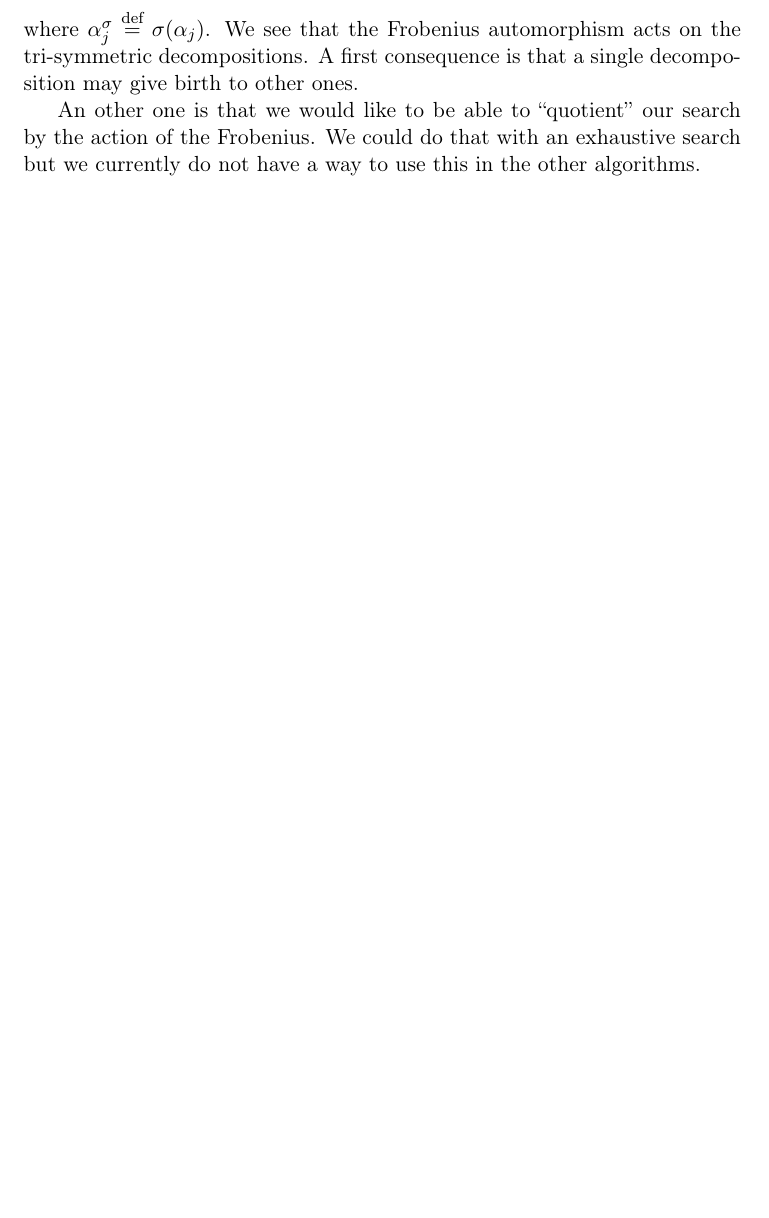
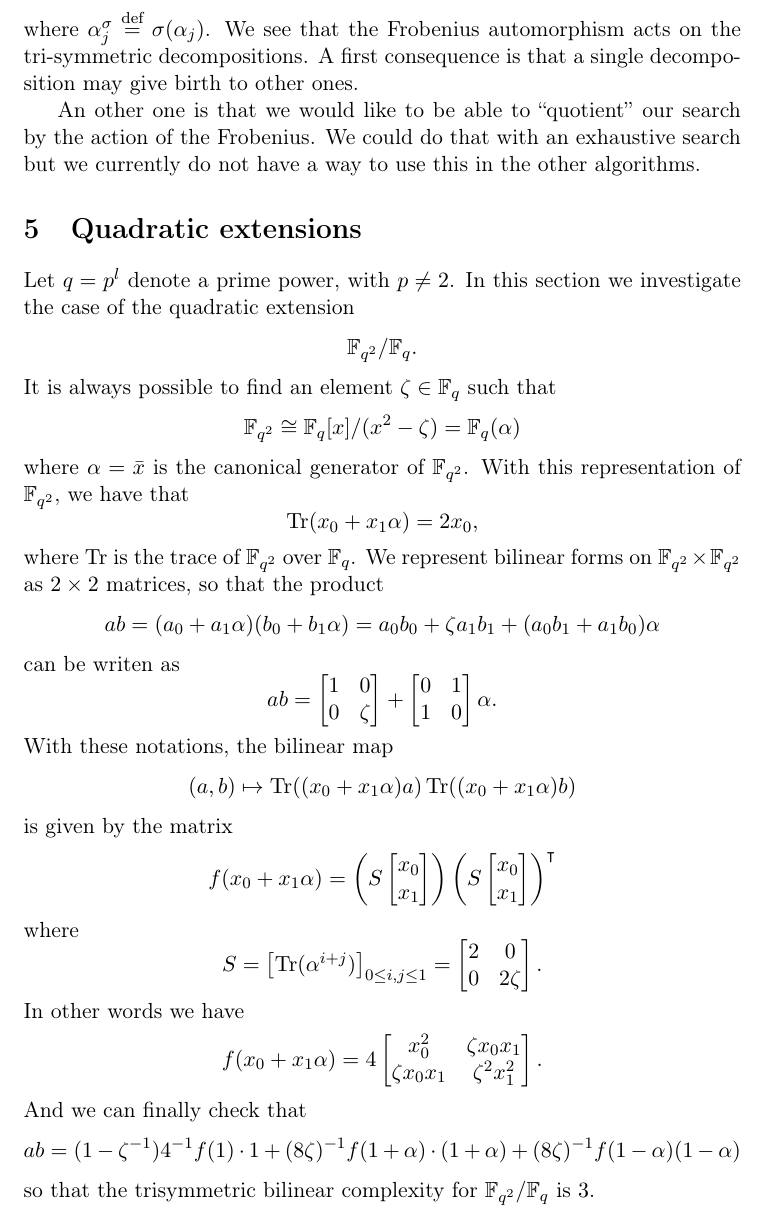
Before and after one commit to erou/tri-sym, a LaTeX paper (latex/notes.tex): part of page 9 of 9 before the commit and part of page 9 of 10 after it, cut so that both start at the same text, the shorter picture padded with empty space. Compiled offline with pdfLaTeX.

Commit message:
added a section about quadratic extensions

```diff
--- a/latex/notes.tex
+++ b/latex/notes.tex
@@ -496,6 +496,90 @@ An other one is that we would like to be able to ``quotient'' our search by the
 action of the Frobenius. We could do that with an exhaustive search but we
 currently do not have a way to use this in the other algorithms.
 
+
+\section{Quadratic extensions}
+
+Let $q=p^l$ denote a prime power, with $p\neq2$. In this section we investigate
+the case of the quadratic extension
+\[
+  \mathbb{F}_{q^2}/\mathbb{F}_q.
+\]
+It is always possible to find an element $\zeta\in\mathbb{F}_q$ such that
+\[
+  \mathbb{F}_{q^2}\cong \mathbb{F}_{q}[x]/(x^2-\zeta)=\mathbb{F}_q(\alpha)
+\]
+where $\alpha=\bar x$ is the canonical generator of $\mathbb{F}_{q^2}$. With
+this representation of $\mathbb{F}_{q^2}$, we have that
+\[
+  \tr(x_0 + x_1\alpha) = 2x_0,
+\]
+where $\tr$ is the trace of $\mathbb{F}_{q^2}$ over $\mathbb{F}_q$.
+We represent
+bilinear forms on $\mathbb{F}_{q^2}\times \mathbb{F}_{q^2}$ as $2\times2$
+matrices, so that the product
+\[
+  ab = (a_0+a_1\alpha)(b_0+b_1\alpha)=a_0b_0+\zeta a_1b_1
+  +(a_0b_1+a_1b_0)\alpha
+\]
+can be writen as
+\[
+  ab =
+  \begin{bmatrix}
+    1 & 0 \\
+    0 & \zeta
+  \end{bmatrix}
+  +
+  \begin{bmatrix}
+    0 & 1 \\
+    1 & 0
+  \end{bmatrix}\alpha.
+\]
+With these notations, the bilinear map
+\[
+  (a, b)\mapsto \tr((x_0+x_1\alpha)a)\tr((x_0+x_1\alpha)b)
+\]
+is given by the matrix
+\[
+  f(x_0+x_1\alpha)=
+  \left(S
+  \begin{bmatrix}
+    x_0 \\
+    x_1
+  \end{bmatrix}\right)
+  \left(S
+  \begin{bmatrix}
+    x_0 \\
+    x_1
+  \end{bmatrix}\right)^\intercal
+\]
+where
+\[
+  S =
+  \begin{bmatrix}
+    \tr(\alpha^{i+j})
+  \end{bmatrix}_{0\leq i, j\leq 1}
+  =
+  \begin{bmatrix}
+   2 & 0 \\
+   0 & 2\zeta
+  \end{bmatrix}.
+\]
+In other words we have
+\[
+  f(x_0+x_1\alpha) =
+  4\begin{bmatrix}
+   x_0^2 & \zeta x_0x_1 \\
+   \zeta x_0 x_1 & \zeta^2 x_1^2
+  \end{bmatrix}.
+\]
+And we can finally check that
+\[
+  ab = (1-\zeta^{-1})4^{-1}f(1)\cdot1 +
+  (8\zeta)^{-1}f(1+\alpha)\cdot(1+\alpha)+(8\zeta)^{-1}f(1-\alpha)(1-\alpha)
+\]
+so that the trisymmetric bilinear complexity for
+$\mathbb{F}_{q^2}/\mathbb{F}_{q}$ is $3$.
+
 \bibliographystyle{plain}
 \bibliography{erou}
 
```
Also changed, not shown: 2 other files.
